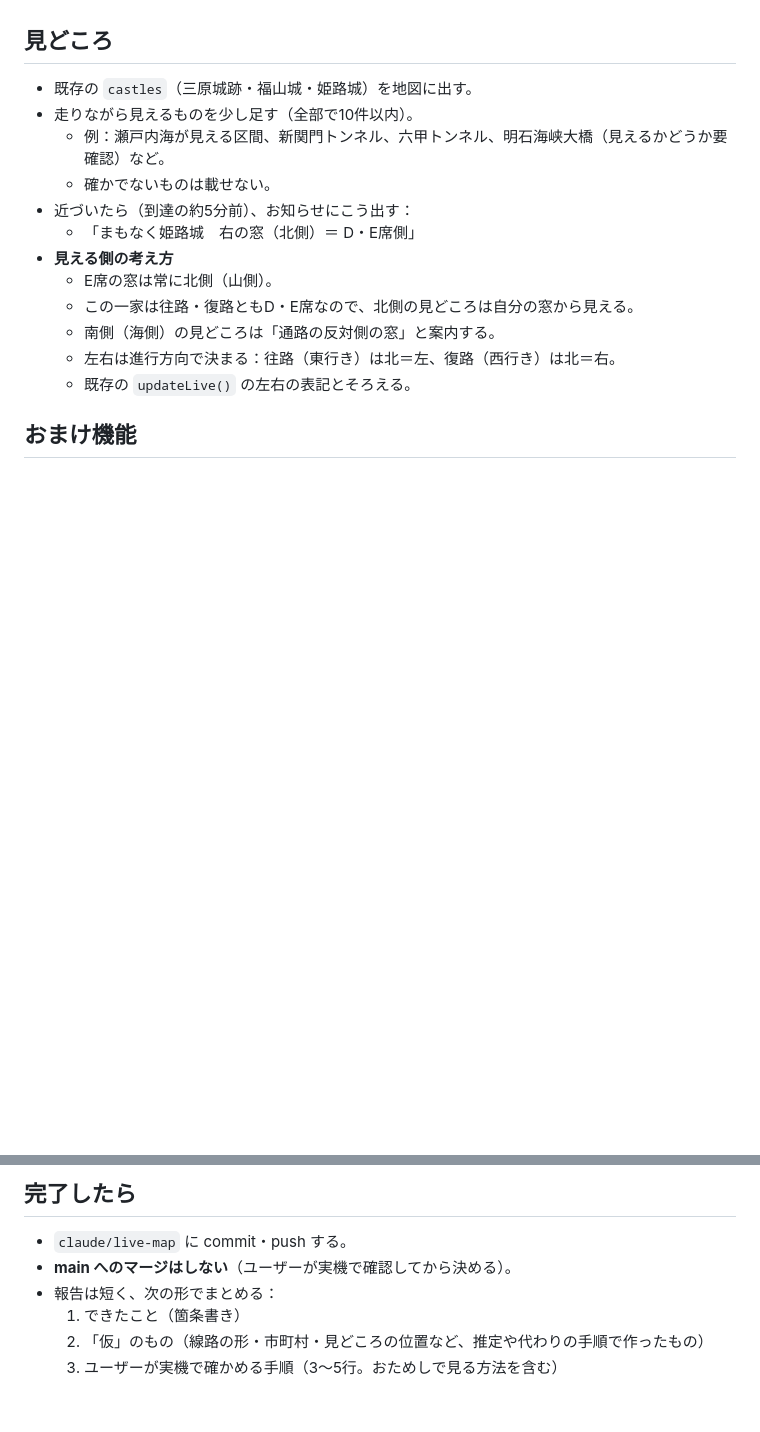
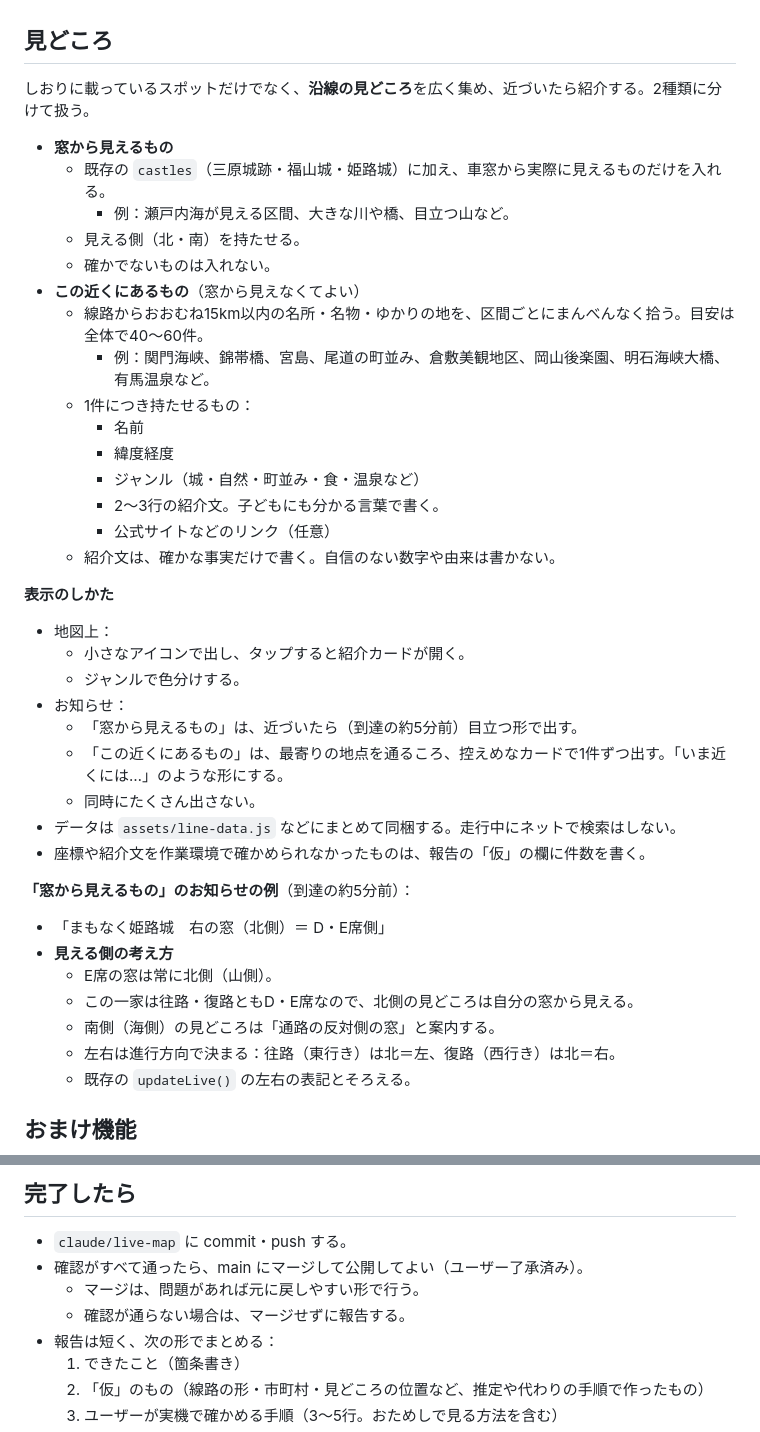
Before and after one commit to Shohei-A11Y/Nara-Osaka-Trip_2026, a Markdown page: _指示文/02_ライブ地図.md, 2 parts joined by grey strips. GitHub-like rendering; blank space fills up the shorter version.

Commit message:
ライブ地図指示文：沿線の見どころを拡充、公開までを任せる形に
Co-Authored-By: Claude Opus 5.5 <noreply@anthropic.com>
Claude-Session: https://claude.ai/code/session_015Nn5gucJLF53E7QVnrnTe4

```diff
--- a/_指示文/02_ライブ地図.md
+++ b/_指示文/02_ライブ地図.md
@@ -95,11 +95,36 @@
   - 報告に「市町村は仮」と明記する。
 
 ## 見どころ
-- 既存の `castles`（三原城跡・福山城・姫路城）を地図に出す。
-- 走りながら見えるものを少し足す（全部で10件以内）。
-  - 例：瀬戸内海が見える区間、新関門トンネル、六甲トンネル、明石海峡大橋（見えるかどうか要確認）など。
-  - 確かでないものは載せない。
-- 近づいたら（到達の約5分前）、お知らせにこう出す：
+しおりに載っているスポットだけでなく、**沿線の見どころ**を広く集め、近づいたら紹介する。2種類に分けて扱う。
+
+- **窓から見えるもの**
+  - 既存の `castles`（三原城跡・福山城・姫路城）に加え、車窓から実際に見えるものだけを入れる。
+    - 例：瀬戸内海が見える区間、大きな川や橋、目立つ山など。
+  - 見える側（北・南）を持たせる。
+  - 確かでないものは入れない。
+- **この近くにあるもの**（窓から見えなくてよい）
+  - 線路からおおむね15km以内の名所・名物・ゆかりの地を、区間ごとにまんべんなく拾う。目安は全体で40〜60件。
+    - 例：関門海峡、錦帯橋、宮島、尾道の町並み、倉敷美観地区、岡山後楽園、明石海峡大橋、有馬温泉など。
+  - 1件につき持たせるもの：
+    - 名前
+    - 緯度経度
+    - ジャンル（城・自然・町並み・食・温泉など）
+    - 2〜3行の紹介文。子どもにも分かる言葉で書く。
+    - 公式サイトなどのリンク（任意）
+  - 紹介文は、確かな事実だけで書く。自信のない数字や由来は書かない。
+
+**表示のしかた**
+- 地図上：
+  - 小さなアイコンで出し、タップすると紹介カードが開く。
+  - ジャンルで色分けする。
+- お知らせ：
+  - 「窓から見えるもの」は、近づいたら（到達の約5分前）目立つ形で出す。
+  - 「この近くにあるもの」は、最寄りの地点を通るころ、控えめなカードで1件ずつ出す。「いま近くには…」のような形にする。
+  - 同時にたくさん出さない。
+- データは `assets/line-data.js` などにまとめて同梱する。走行中にネットで検索はしない。
+- 座標や紹介文を作業環境で確かめられなかったものは、報告の「仮」の欄に件数を書く。
+
+**「窓から見えるもの」のお知らせの例**（到達の約5分前）：
   - 「まもなく姫路城　右の窓（北側）＝ D・E席側」
 - **見える側の考え方**
   - E席の窓は常に北側（山側）。
@@ -169,7 +194,9 @@
 
 ## 完了したら
 - `claude/live-map` に commit・push する。
-- **main へのマージはしない**（ユーザーが実機で確認してから決める）。
+- 確認がすべて通ったら、main にマージして公開してよい（ユーザー了承済み）。
+  - マージは、問題があれば元に戻しやすい形で行う。
+  - 確認が通らない場合は、マージせずに報告する。
 - 報告は短く、次の形でまとめる：
   1. できたこと（箇条書き）
   2. 「仮」のもの（線路の形・市町村・見どころの位置など、推定や代わりの手順で作ったもの）
```
